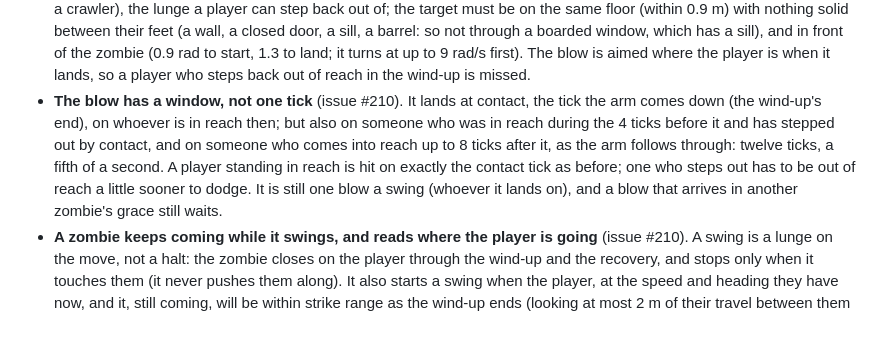
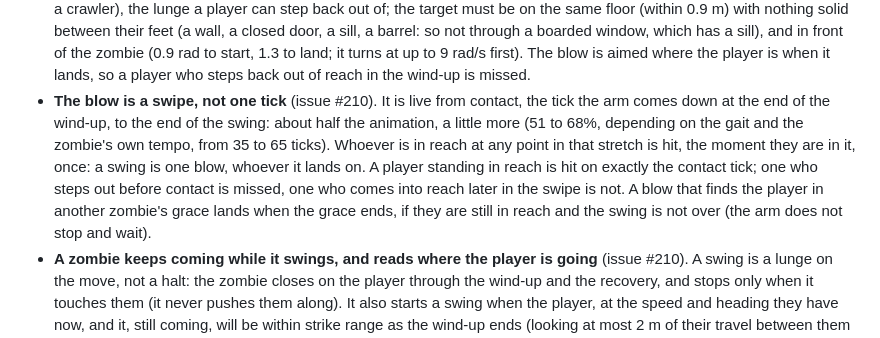
Before and after one commit to je55pr/zombonz, a Markdown page: docs/combat.md, the part around the change. Rendered like a GitHub page.

```diff
--- a/docs/combat.md
+++ b/docs/combat.md
@@ -102,11 +102,12 @@ than two metres from the zombie standing outside it. Now (`src/core/zombie.ts`,
   their feet (a wall, a closed door, a sill, a barrel: so not through a boarded window, which has a sill), and in front of the
   zombie (0.9 rad to start, 1.3 to land; it turns at up to 9 rad/s first). The blow is aimed where the player is when it lands,
   so a player who steps back out of reach in the wind-up is missed.
-- **The blow has a window, not one tick** (issue #210). It lands at contact, the tick the arm comes down (the wind-up's end), on
-  whoever is in reach then; but also on someone who was in reach during the 4 ticks before it and has stepped out by contact, and
-  on someone who comes into reach up to 8 ticks after it, as the arm follows through: twelve ticks, a fifth of a second. A player
-  standing in reach is hit on exactly the contact tick as before; one who steps out has to be out of reach a little sooner to
-  dodge. It is still one blow a swing (whoever it lands on), and a blow that arrives in another zombie's grace still waits.
+- **The blow is a swipe, not one tick** (issue #210). It is live from contact, the tick the arm comes down at the end of the
+  wind-up, to the end of the swing: about half the animation, a little more (51 to 68%, depending on the gait and the zombie's own tempo, from 35 to 65
+  ticks). Whoever is in reach at any point in that stretch is hit, the moment they are in it, once: a swing is one blow, whoever
+  it lands on. A player standing in reach is hit on exactly the contact tick; one who steps out before contact is missed, one who
+  comes into reach later in the swipe is not. A blow that finds the player in another zombie's grace lands when the grace ends,
+  if they are still in reach and the swing is not over (the arm does not stop and wait).
 - **A zombie keeps coming while it swings, and reads where the player is going** (issue #210). A swing is a lunge on the move,
   not a halt: the zombie closes on the player through the wind-up and the recovery, and stops only when it touches them (it
   never pushes them along). It also starts a swing when the player, at the speed and heading they have now, and it, still
```
Also changed, not shown: docs/zombie-difficulty.md (+9 -7 lines).
